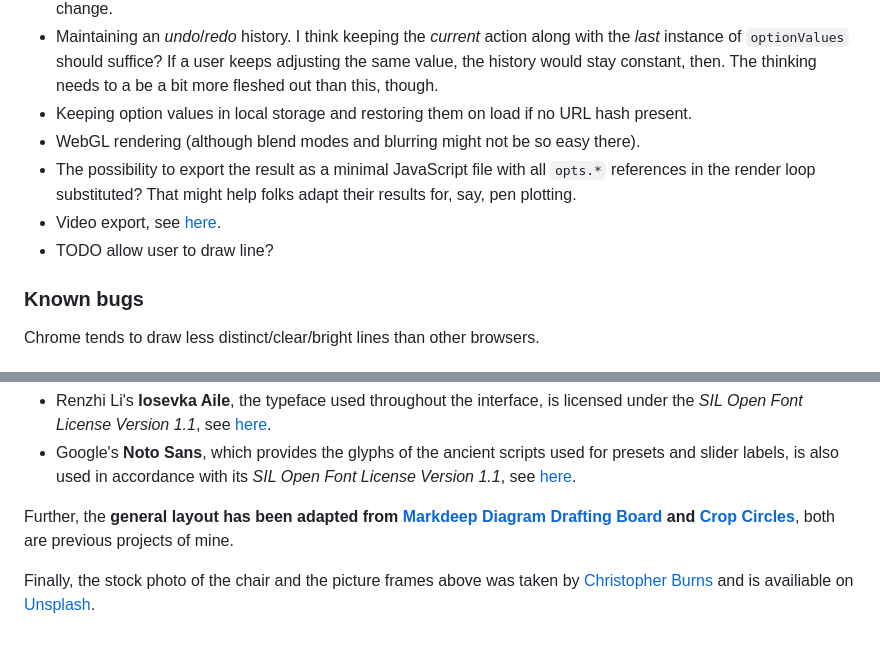
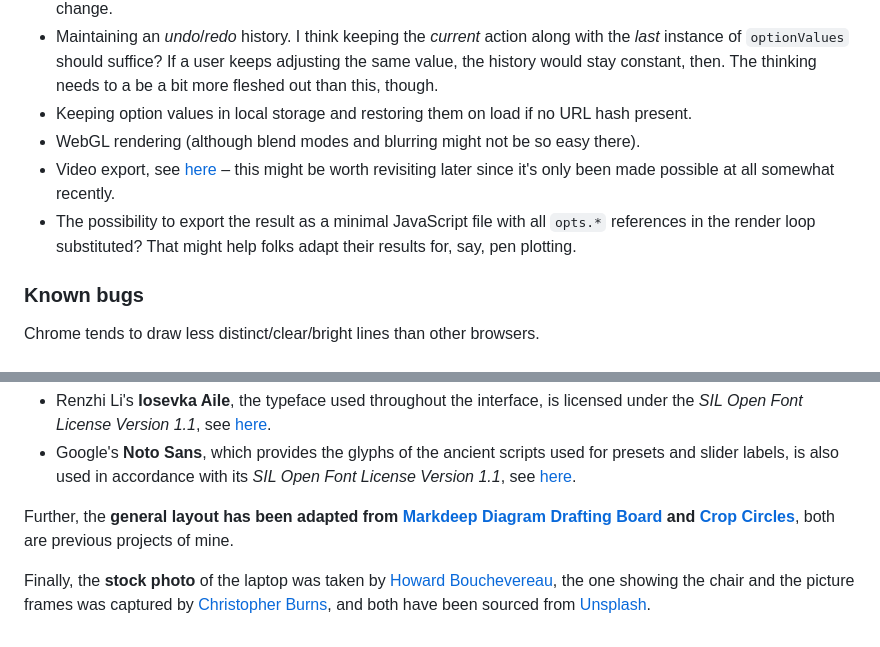
Before and after one commit to doersino/uji, a Markdown page: README.md, 2 parts joined by grey strips. Rendered like a GitHub page.

```diff
--- a/README.md
+++ b/README.md
@@ -33,9 +34,8 @@ Perhaps I'll revisit this list at some point if motivation strikes.
 * Maintaining an *undo*/*redo* history. I think keeping the *current* action along with the *last* instance of `optionValues` should suffice? If a user keeps adjusting the same value, the history would stay constant, then. The thinking needs to a be a bit more fleshed out than this, though.
 * Keeping option values in local storage and restoring them on load if no URL hash present.
 * WebGL rendering (although blend modes and blurring might not be so easy there).
+* Video export, see [here](https://stackoverflow.com/questions/19235286/convert-html5-canvas-sequence-to-a-video-file/62065826#62065826) – this might be worth revisiting later since it's only been made possible at all somewhat recently.
 * The possibility to export the result as a minimal JavaScript file with all `opts.*` references in the render loop substituted? That might help folks adapt their results for, say, pen plotting.
-* Video export, see [here](https://stackoverflow.com/questions/19235286/convert-html5-canvas-sequence-to-a-video-file/62065826#62065826).
-* TODO allow user to draw line?
 
 
 ### Known bugs
@@ -54,4 +54,4 @@ However, the subdirectory `fonts/` contains **third-party webfonts with their ow
 
 Further, the **general layout has been adapted from [Markdeep Diagram Drafting Board](https://github.com/doersino/markdeep-diagram-drafting-board) and [Crop Circles](https://github.com/doersino/cropcircles)**, both are previous projects of mine.
 
-Finally, the stock photo of the chair and the picture frames above was taken by [Christopher Burns](https://unsplash.com/photos/BdVQU-NDtA8) and is availiable on [Unsplash](https://unsplash.com/).
+Finally, the **stock photo** of the laptop was taken by [Howard Bouchevereau](https://unsplash.com/photos/RSCirJ70NDM), the one showing the chair and the picture frames was captured by [Christopher Burns](https://unsplash.com/photos/BdVQU-NDtA8), and both have been sourced from [Unsplash](https://unsplash.com/).
```
Also changed, not shown: other parts of README.md (+9 -8 lines), example-frames.jpg (renamed from example.jpg), example-laptop.jpg (added).
